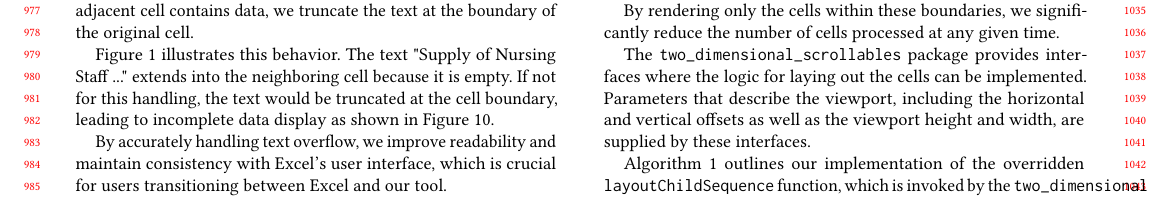
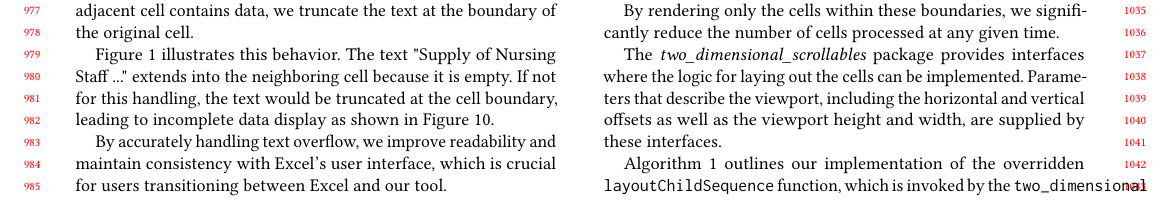
Before and after one commit to AlexanderJohr/spreadsheet-data-extractor-paper, a LaTeX paper (spreadsheet-data-extractor-sigmod.tex): part of page 9 of 11, cut so that both start at the same text. Compiled offline with pdfLaTeX.

Commit message:
Fix formatting by changing texttt to textit.

```diff
--- a/spreadsheet-data-extractor-sigmod.tex
+++ b/spreadsheet-data-extractor-sigmod.tex
@@ -572,7 +572,7 @@ We consider the current scroll offsets along the horizontal ($x$-axis) and verti
 
 By rendering only the cells within these boundaries, we significantly reduce the number of cells processed at any given time.
 
-The \texttt{two\allowbreak\_dimensional\allowbreak\_scrollables} package provides interfaces where the logic for laying out the cells can be implemented. Parameters that describe the viewport, including the horizontal and vertical offsets as well as the viewport height and width, are supplied by these interfaces.
+The \textit{two\allowbreak\_dimensional\allowbreak\_scrollables} package provides interfaces where the logic for laying out the cells can be implemented. Parameters that describe the viewport, including the horizontal and vertical offsets as well as the viewport height and width, are supplied by these interfaces.
 
 Algorithm~\ref{alg:layout_cells} outlines our implementation of the overridden \texttt{layoutChildSequence} function, which is invoked by the \texttt{two\allowbreak\_dimensional\allowbreak\_scrollables} package to calculate and arrange the visible cells within the viewport.
 
```
